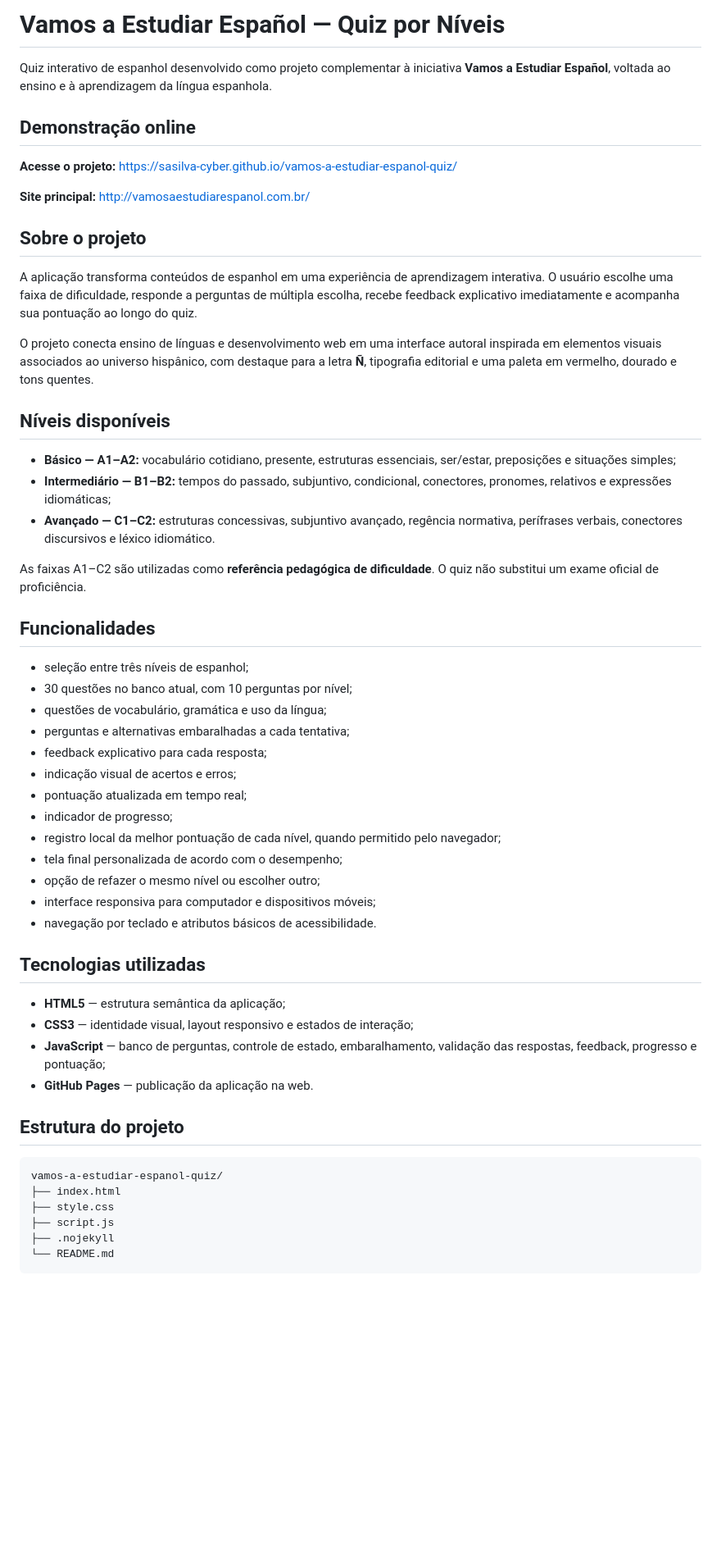
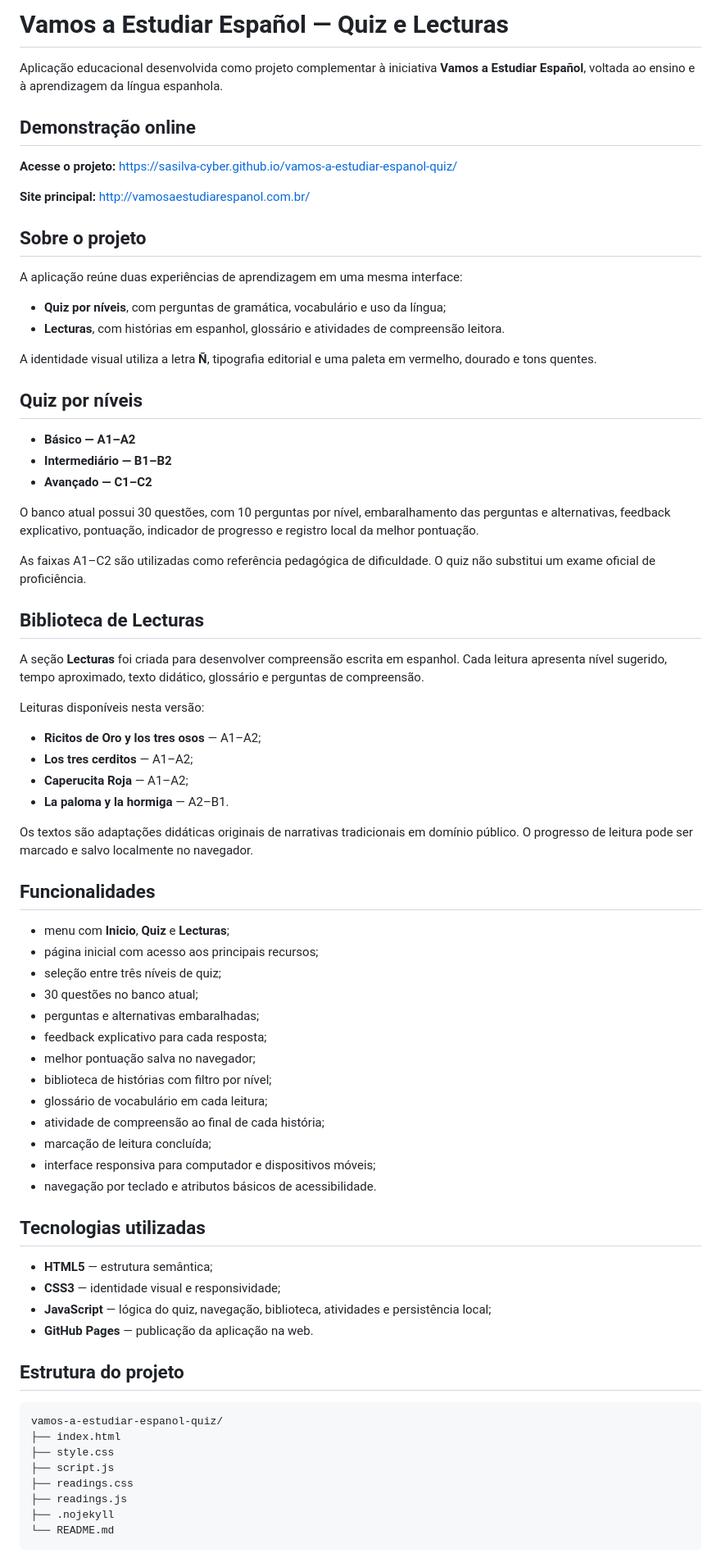
Before and after one commit to sasilva-cyber/vamos-a-estudiar-espanol-espacio-de-practica, a Markdown page: README.md, the part around one of its changes. Shown at 82% size. Rendered like a GitHub page; blank space fills up the shorter version.

Commit message:
docs: atualiza README com biblioteca de lecturas

````diff
--- a/README.md
+++ b/README.md
@@ -1,6 +1,6 @@
-# Vamos a Estudiar Español — Quiz por Níveis
+# Vamos a Estudiar Español — Quiz e Lecturas
 
-Quiz interativo de espanhol desenvolvido como projeto complementar à iniciativa **Vamos a Estudiar Español**, voltada ao ensino e à aprendizagem da língua espanhola.
+Aplicação educacional desenvolvida como projeto complementar à iniciativa **Vamos a Estudiar Español**, voltada ao ensino e à aprendizagem da língua espanhola.
 
 ## Demonstração online
 
@@ -10,39 +10,57 @@ Quiz interativo de espanhol desenvolvido como projeto complementar à iniciativa
 
 ## Sobre o projeto
 
-A aplicação transforma conteúdos de espanhol em uma experiência de aprendizagem interativa. O usuário escolhe uma faixa de dificuldade, responde a perguntas de múltipla escolha, recebe feedback explicativo imediatamente e acompanha sua pontuação ao longo do quiz.
+A aplicação reúne duas experiências de aprendizagem em uma mesma interface:
 
-O projeto conecta ensino de línguas e desenvolvimento web em uma interface autoral inspirada em elementos visuais associados ao universo hispânico, com destaque para a letra **Ñ**, tipografia editorial e uma paleta em vermelho, dourado e tons quentes.
+- **Quiz por níveis**, com perguntas de gramática, vocabulário e uso da língua;
+- **Lecturas**, com histórias em espanhol, glossário e atividades de compreensão leitora.
 
-## Níveis disponíveis
+A identidade visual utiliza a letra **Ñ**, tipografia editorial e uma paleta em vermelho, dourado e tons quentes.
 
-- **Básico — A1–A2:** vocabulário cotidiano, presente, estruturas essenciais, ser/estar, preposições e situações simples;
-- **Intermediário — B1–B2:** tempos do passado, subjuntivo, condicional, conectores, pronomes, relativos e expressões idiomáticas;
-- **Avançado — C1–C2:** estruturas concessivas, subjuntivo avançado, regência normativa, perífrases verbais, conectores discursivos e léxico idiomático.
+## Quiz por níveis
 
-As faixas A1–C2 são utilizadas como **referência pedagógica de dificuldade**. O quiz não substitui um exame oficial de proficiência.
+- **Básico — A1–A2**
+- **Intermediário — B1–B2**
+- **Avançado — C1–C2**
+
+O banco atual possui 30 questões, com 10 perguntas por nível, embaralhamento das perguntas e alternativas, feedback explicativo, pontuação, indicador de progresso e registro local da melhor pontuação.
+
+As faixas A1–C2 são utilizadas como referência pedagógica de dificuldade. O quiz não substitui um exame oficial de proficiência.
+
+## Biblioteca de Lecturas
+
+A seção **Lecturas** foi criada para desenvolver compreensão escrita em espanhol. Cada leitura apresenta nível sugerido, tempo aproximado, texto didático, glossário e perguntas de compreensão.
+
+Leituras disponíveis nesta versão:
+
+- **Ricitos de Oro y los tres osos** — A1–A2;
+- **Los tres cerditos** — A1–A2;
+- **Caperucita Roja** — A1–A2;
+- **La paloma y la hormiga** — A2–B1.
+
+Os textos são adaptações didáticas originais de narrativas tradicionais em domínio público. O progresso de leitura pode ser marcado e salvo localmente no navegador.
 
 ## Funcionalidades
 
-- seleção entre três níveis de espanhol;
-- 30 questões no banco atual, com 10 perguntas por nível;
-- questões de vocabulário, gramática e uso da língua;
-- perguntas e alternativas embaralhadas a cada tentativa;
+- menu com **Inicio**, **Quiz** e **Lecturas**;
+- página inicial com acesso aos principais recursos;
+- seleção entre três níveis de quiz;
+- 30 questões no banco atual;
+- perguntas e alternativas embaralhadas;
 - feedback explicativo para cada resposta;
-- indicação visual de acertos e erros;
-- pontuação atualizada em tempo real;
-- indicador de progresso;
-- registro local da melhor pontuação de cada nível, quando permitido pelo navegador;
-- tela final personalizada de acordo com o desempenho;
-- opção de refazer o mesmo nível ou escolher outro;
+- melhor pontuação salva no navegador;
+- biblioteca de histórias com filtro por nível;
+- glossário de vocabulário em cada leitura;
+- atividade de compreensão ao final de cada história;
+- marcação de leitura concluída;
 - interface responsiva para computador e dispositivos móveis;
 - navegação por teclado e atributos básicos de acessibilidade.
 
 ## Tecnologias utilizadas
 
-- **HTML5** — estrutura semântica da aplicação;
-- **CSS3** — identidade visual, layout responsivo e estados de interação;
-- **JavaScript** — banco de perguntas, controle de estado, embaralhamento, validação das respostas, feedback, progresso e pontuação;
+- **HTML5** — estrutura semântica;
+- **CSS3** — identidade visual e responsividade;
+- **JavaScript** — lógica do quiz, navegação, biblioteca, atividades e persistência local;
 - **GitHub Pages** — publicação da aplicação na web.
 
 ## Estrutura do projeto
@@ -52,6 +70,8 @@ vamos-a-estudiar-espanol-quiz/
 ├── index.html
 ├── style.css
 ├── script.js
+├── readings.css
+├── readings.js
 ├── .nojekyll
 └── README.md
 ```
````
Also changed, not shown: other parts of README.md (+5 -33 lines).
